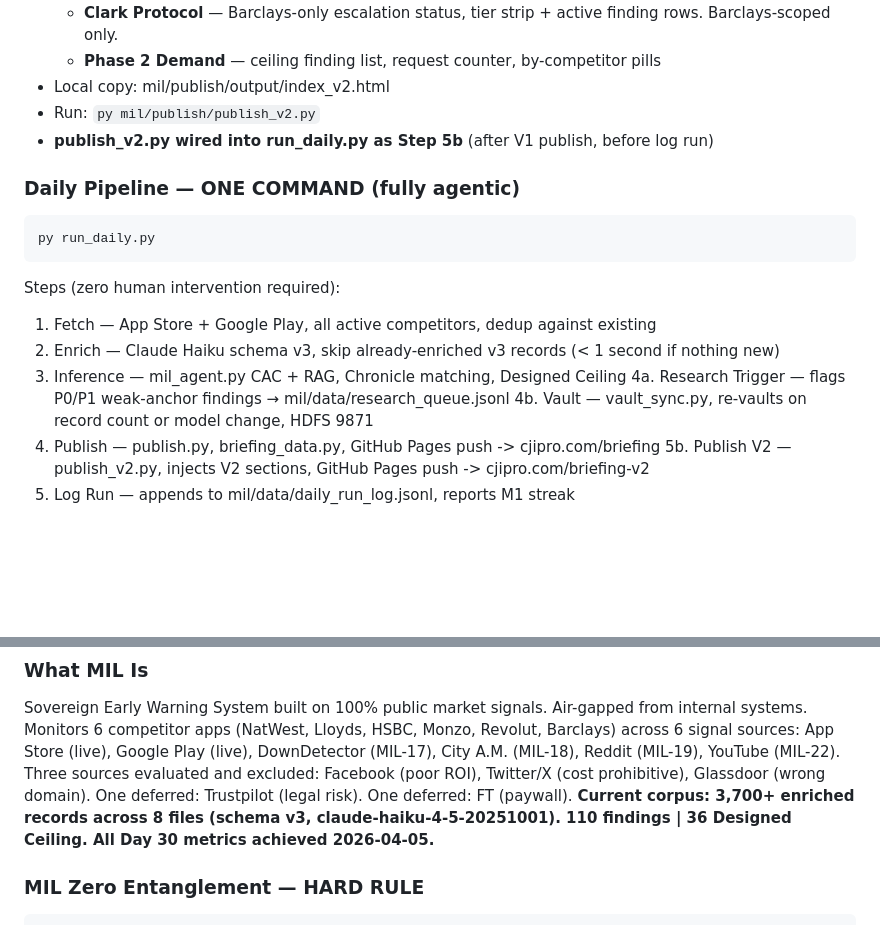
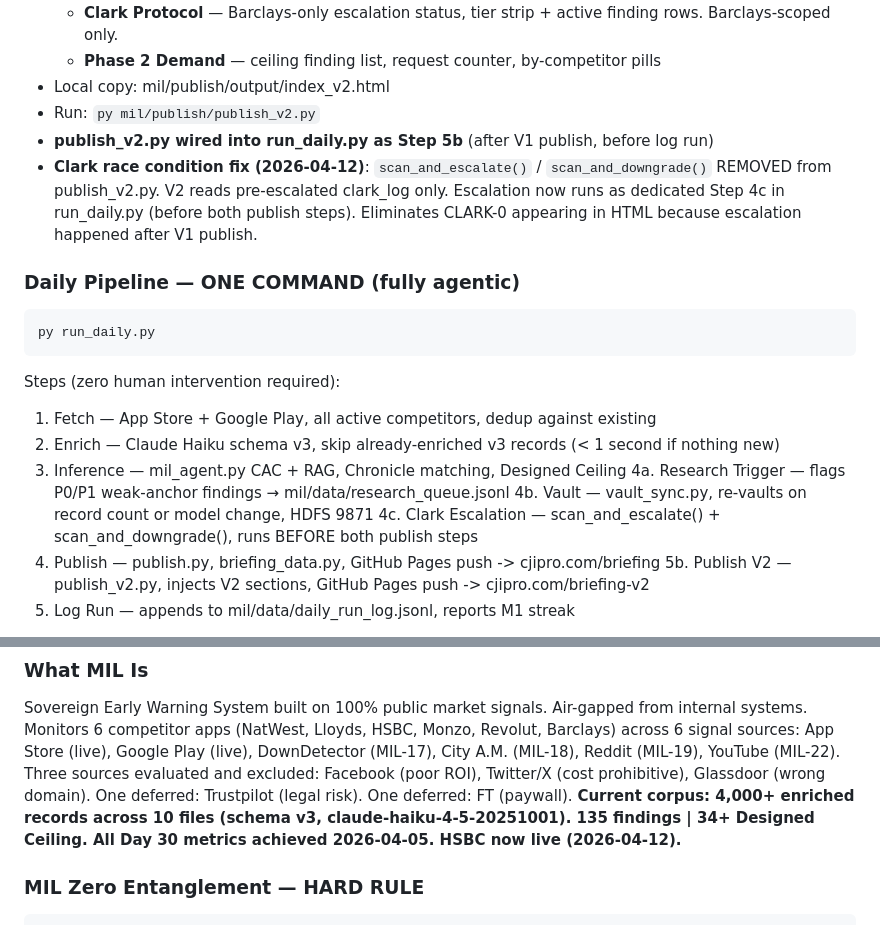
Before and after one commit to cjipro/mil_streamlit, a Markdown page: CLAUDE.md, 2 parts joined by grey strips. GitHub-like rendering; blank space fills up the shorter version.

````diff
--- a/CLAUDE.md
+++ b/CLAUDE.md
@@ -214,6 +220,7 @@ File: `mil/publish/publish_v2.py`
 - Local copy: mil/publish/output/index_v2.html
 - Run: `py mil/publish/publish_v2.py`
 - **publish_v2.py wired into run_daily.py as Step 5b** (after V1 publish, before log run)
+- **Clark race condition fix (2026-04-12)**: `scan_and_escalate()` / `scan_and_downgrade()` REMOVED from publish_v2.py. V2 reads pre-escalated clark_log only. Escalation now runs as dedicated Step 4c in run_daily.py (before both publish steps). Eliminates CLARK-0 appearing in HTML because escalation happened after V1 publish.
 
 ### Daily Pipeline — ONE COMMAND (fully agentic)
 ```
@@ -225,6 +232,7 @@ Steps (zero human intervention required):
   3. Inference — mil_agent.py CAC + RAG, Chronicle matching, Designed Ceiling
   4a. Research Trigger — flags P0/P1 weak-anchor findings → mil/data/research_queue.jsonl
   4b. Vault — vault_sync.py, re-vaults on record count or model change, HDFS 9871
+  4c. Clark Escalation — scan_and_escalate() + scan_and_downgrade(), runs BEFORE both publish steps
   5. Publish — publish.py, briefing_data.py, GitHub Pages push -> cjipro.com/briefing
   5b. Publish V2 — publish_v2.py, injects V2 sections, GitHub Pages push -> cjipro.com/briefing-v2
   6. Log Run — appends to mil/data/daily_run_log.jsonl, reports M1 streak
@@ -325,7 +333,7 @@ Post Gate 1 (~2026-04-19): re-run collision_lock.py then execute training.
 ### What MIL Is
 
 Sovereign Early Warning System built on 100% public market signals. Air-gapped from internal systems. Monitors 6 competitor apps (NatWest, Lloyds, HSBC, Monzo, Revolut, Barclays) across 6 signal sources: App Store (live), Google Play (live), DownDetector (MIL-17), City A.M. (MIL-18), Reddit (MIL-19), YouTube (MIL-22). Three sources evaluated and excluded: Facebook (poor ROI), Twitter/X (cost prohibitive), Glassdoor (wrong domain). One deferred: Trustpilot (legal risk). One deferred: FT (paywall).
-**Current corpus: 3,700+ enriched records across 8 files (schema v3, claude-haiku-4-5-20251001). 110 findings | 36 Designed Ceiling. All Day 30 metrics achieved 2026-04-05.**
+**Current corpus: 4,000+ enriched records across 10 files (schema v3, claude-haiku-4-5-20251001). 135 findings | 34+ Designed Ceiling. All Day 30 metrics achieved 2026-04-05. HSBC now live (2026-04-12).**
 
 ### MIL Zero Entanglement — HARD RULE
 
````
Also changed, not shown: other parts of CLAUDE.md (+20 -14 lines).
